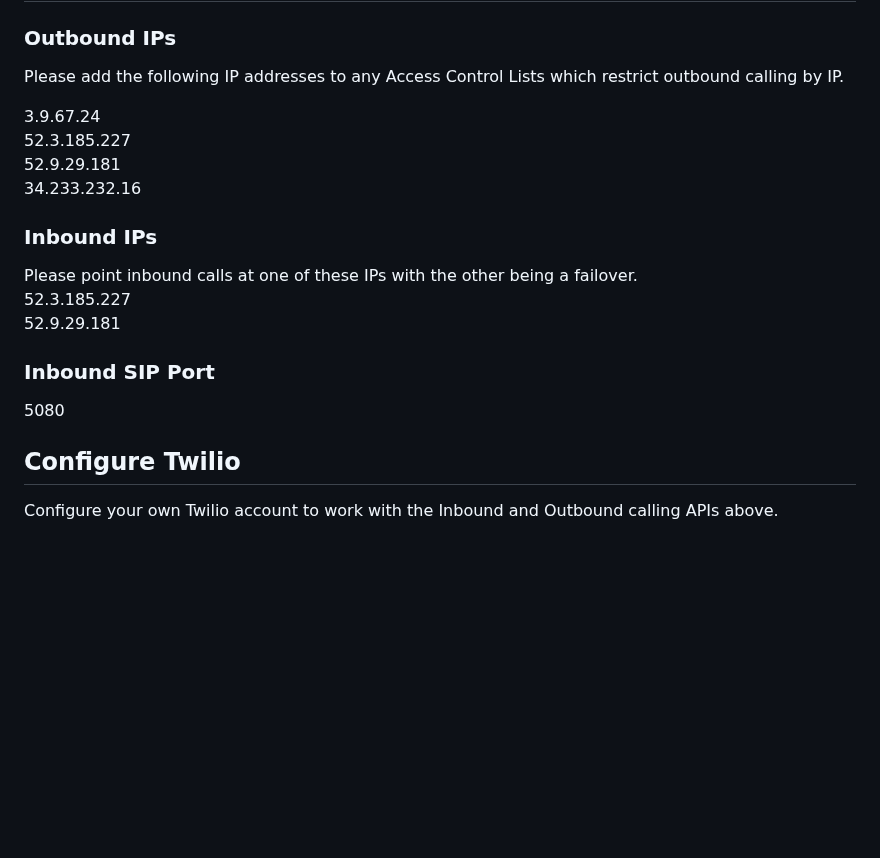
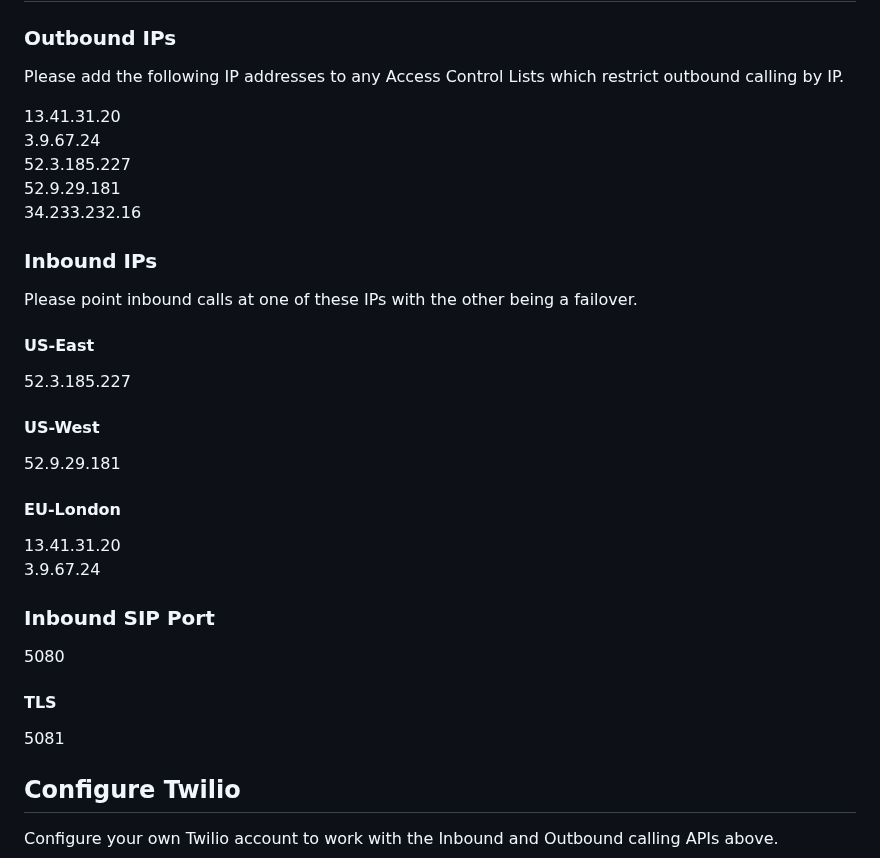
Before and after one commit to AgoraIO-Solutions/pstn-doc, a Markdown page: README.md, the part around the change. GitHub-like rendering; blank space fills up the shorter version.

```diff
--- a/README.md
+++ b/README.md
@@ -358,6 +358,7 @@ This API allows you to cancel a previous call setup request using any of the thr
 ### Outbound IPs
 Please add the following IP addresses to any Access Control Lists which restrict outbound calling by IP.
 
+13.41.31.20
 3.9.67.24
 52.3.185.227
 52.9.29.181
@@ -365,11 +366,21 @@ Please add the following IP addresses to any Access Control Lists which restrict
 
 ### Inbound IPs
 Please point inbound calls at one of these IPs with the other being a failover.
+
+#### US-East
 52.3.185.227
+
+#### US-West
 52.9.29.181
+
+#### EU-London
+13.41.31.20
+3.9.67.24
 
 ### Inbound SIP Port
 5080
+#### TLS
+5081
 
 ## Configure Twilio <a name="configtwilio"></a>
 Configure your own Twilio account to work with the Inbound and Outbound calling APIs above.
```
